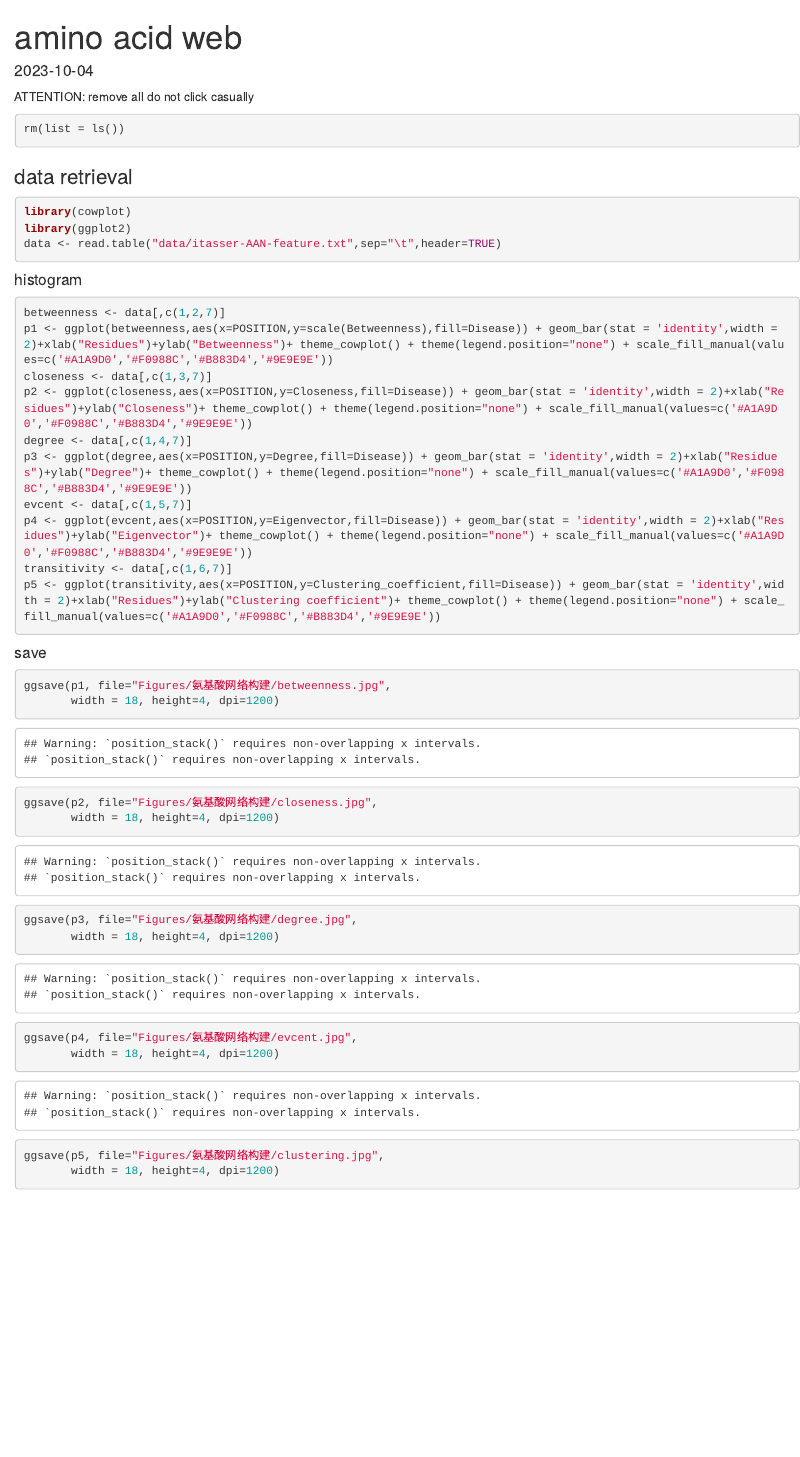
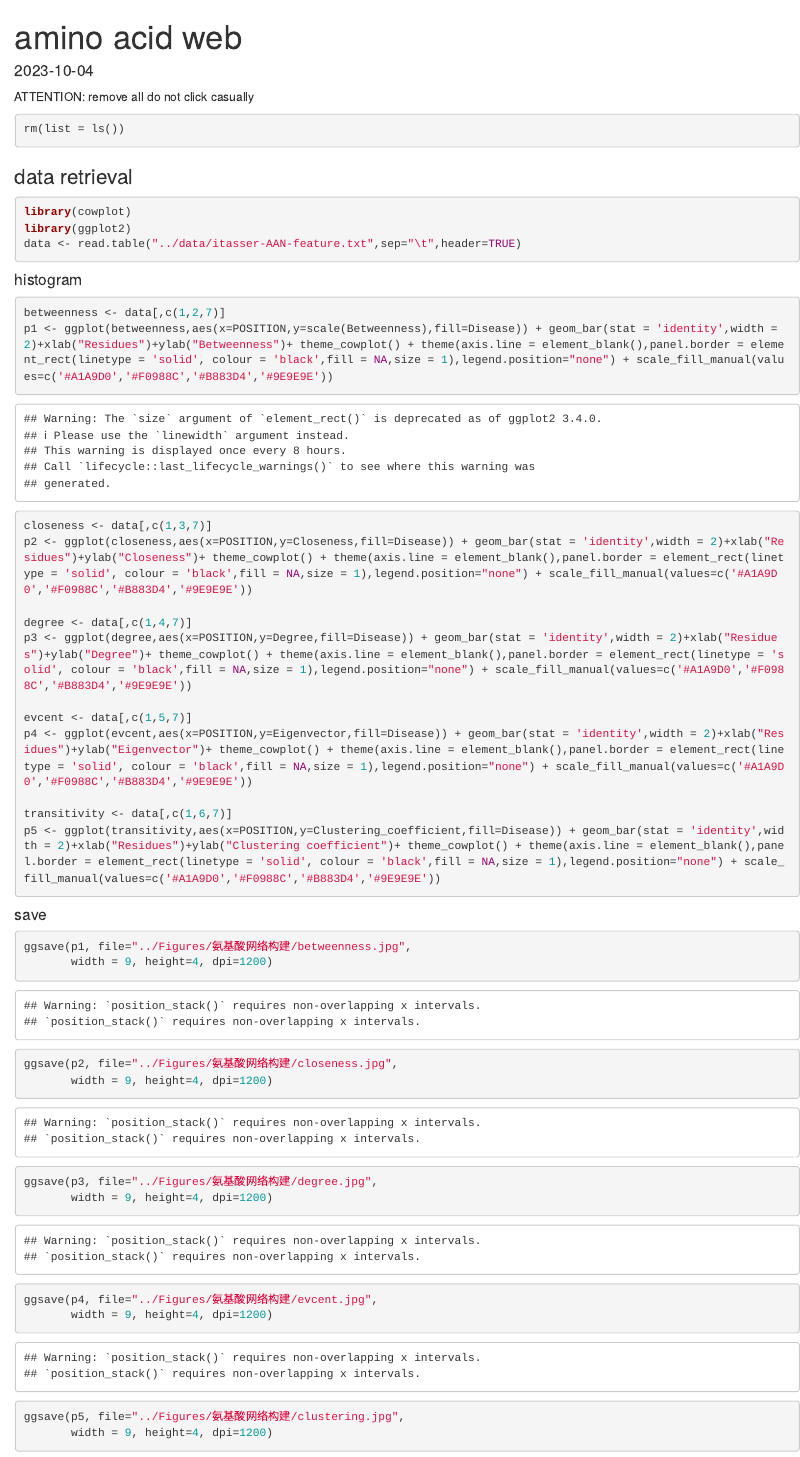
Before and after one commit to Spencer-JRWang/PTEN_Mutation, an R Markdown document (code/AA web.Rmd): the page in a window 1100 px wide, from its top. Rendered offline with R 4.5, knitr and Pandoc, with nearby package versions.

Commit message:
Add files via upload

````diff
--- a/code/AA web.Rmd
+++ b/code/AA web.Rmd
@@ -14,35 +14,39 @@ rm(list = ls())
 ```{r}
 library(cowplot)
 library(ggplot2)
-data <- read.table("data/itasser-AAN-feature.txt",sep="\t",header=TRUE)
+data <- read.table("../data/itasser-AAN-feature.txt",sep="\t",header=TRUE)
 ```
 
 #### histogram
 ```{r}
 betweenness <- data[,c(1,2,7)]
-p1 <- ggplot(betweenness,aes(x=POSITION,y=scale(Betweenness),fill=Disease)) + geom_bar(stat = 'identity',width = 2)+xlab("Residues")+ylab("Betweenness")+ theme_cowplot() + theme(legend.position="none") + scale_fill_manual(values=c('#A1A9D0','#F0988C','#B883D4','#9E9E9E'))
+p1 <- ggplot(betweenness,aes(x=POSITION,y=scale(Betweenness),fill=Disease)) + geom_bar(stat = 'identity',width = 2)+xlab("Residues")+ylab("Betweenness")+ theme_cowplot() + theme(axis.line = element_blank(),panel.border = element_rect(linetype = 'solid', colour = 'black',fill = NA,size = 1),legend.position="none") + scale_fill_manual(values=c('#A1A9D0','#F0988C','#B883D4','#9E9E9E'))
+
 closeness <- data[,c(1,3,7)]
-p2 <- ggplot(closeness,aes(x=POSITION,y=Closeness,fill=Disease)) + geom_bar(stat = 'identity',width = 2)+xlab("Residues")+ylab("Closeness")+ theme_cowplot() + theme(legend.position="none") + scale_fill_manual(values=c('#A1A9D0','#F0988C','#B883D4','#9E9E9E'))
+p2 <- ggplot(closeness,aes(x=POSITION,y=Closeness,fill=Disease)) + geom_bar(stat = 'identity',width = 2)+xlab("Residues")+ylab("Closeness")+ theme_cowplot() + theme(axis.line = element_blank(),panel.border = element_rect(linetype = 'solid', colour = 'black',fill = NA,size = 1),legend.position="none") + scale_fill_manual(values=c('#A1A9D0','#F0988C','#B883D4','#9E9E9E'))
+
 degree <- data[,c(1,4,7)]
-p3 <- ggplot(degree,aes(x=POSITION,y=Degree,fill=Disease)) + geom_bar(stat = 'identity',width = 2)+xlab("Residues")+ylab("Degree")+ theme_cowplot() + theme(legend.position="none") + scale_fill_manual(values=c('#A1A9D0','#F0988C','#B883D4','#9E9E9E'))
+p3 <- ggplot(degree,aes(x=POSITION,y=Degree,fill=Disease)) + geom_bar(stat = 'identity',width = 2)+xlab("Residues")+ylab("Degree")+ theme_cowplot() + theme(axis.line = element_blank(),panel.border = element_rect(linetype = 'solid', colour = 'black',fill = NA,size = 1),legend.position="none") + scale_fill_manual(values=c('#A1A9D0','#F0988C','#B883D4','#9E9E9E'))
+
 evcent <- data[,c(1,5,7)]
-p4 <- ggplot(evcent,aes(x=POSITION,y=Eigenvector,fill=Disease)) + geom_bar(stat = 'identity',width = 2)+xlab("Residues")+ylab("Eigenvector")+ theme_cowplot() + theme(legend.position="none") + scale_fill_manual(values=c('#A1A9D0','#F0988C','#B883D4','#9E9E9E'))
+p4 <- ggplot(evcent,aes(x=POSITION,y=Eigenvector,fill=Disease)) + geom_bar(stat = 'identity',width = 2)+xlab("Residues")+ylab("Eigenvector")+ theme_cowplot() + theme(axis.line = element_blank(),panel.border = element_rect(linetype = 'solid', colour = 'black',fill = NA,size = 1),legend.position="none") + scale_fill_manual(values=c('#A1A9D0','#F0988C','#B883D4','#9E9E9E'))
+
 transitivity <- data[,c(1,6,7)]
-p5 <- ggplot(transitivity,aes(x=POSITION,y=Clustering_coefficient,fill=Disease)) + geom_bar(stat = 'identity',width = 2)+xlab("Residues")+ylab("Clustering coefficient")+ theme_cowplot() + theme(legend.position="none") + scale_fill_manual(values=c('#A1A9D0','#F0988C','#B883D4','#9E9E9E'))
+p5 <- ggplot(transitivity,aes(x=POSITION,y=Clustering_coefficient,fill=Disease)) + geom_bar(stat = 'identity',width = 2)+xlab("Residues")+ylab("Clustering coefficient")+ theme_cowplot() + theme(axis.line = element_blank(),panel.border = element_rect(linetype = 'solid', colour = 'black',fill = NA,size = 1),legend.position="none") + scale_fill_manual(values=c('#A1A9D0','#F0988C','#B883D4','#9E9E9E'))
 ```
 
 #### save
 ```{r}
-ggsave(p1, file="Figures/氨基酸网络构建/betweenness.jpg",
-       width = 18, height=4, dpi=1200)
-ggsave(p2, file="Figures/氨基酸网络构建/closeness.jpg",
-       width = 18, height=4, dpi=1200)
-ggsave(p3, file="Figures/氨基酸网络构建/degree.jpg",
-       width = 18, height=4, dpi=1200)
-ggsave(p4, file="Figures/氨基酸网络构建/evcent.jpg",
-       width = 18, height=4, dpi=1200)
-ggsave(p5, file="Figures/氨基酸网络构建/clustering.jpg",
-       width = 18, height=4, dpi=1200)
+ggsave(p1, file="../Figures/氨基酸网络构建/betweenness.jpg",
+       width = 9, height=4, dpi=1200)
+ggsave(p2, file="../Figures/氨基酸网络构建/closeness.jpg",
+       width = 9, height=4, dpi=1200)
+ggsave(p3, file="../Figures/氨基酸网络构建/degree.jpg",
+       width = 9, height=4, dpi=1200)
+ggsave(p4, file="../Figures/氨基酸网络构建/evcent.jpg",
+       width = 9, height=4, dpi=1200)
+ggsave(p5, file="../Figures/氨基酸网络构建/clustering.jpg",
+       width = 9, height=4, dpi=1200)
 ```
 
 #### violin
````
Also changed, not shown: code/code for figure2.Rmd (+20 -15 lines), code/code for figure1.Rmd (line endings or trailing spaces).
